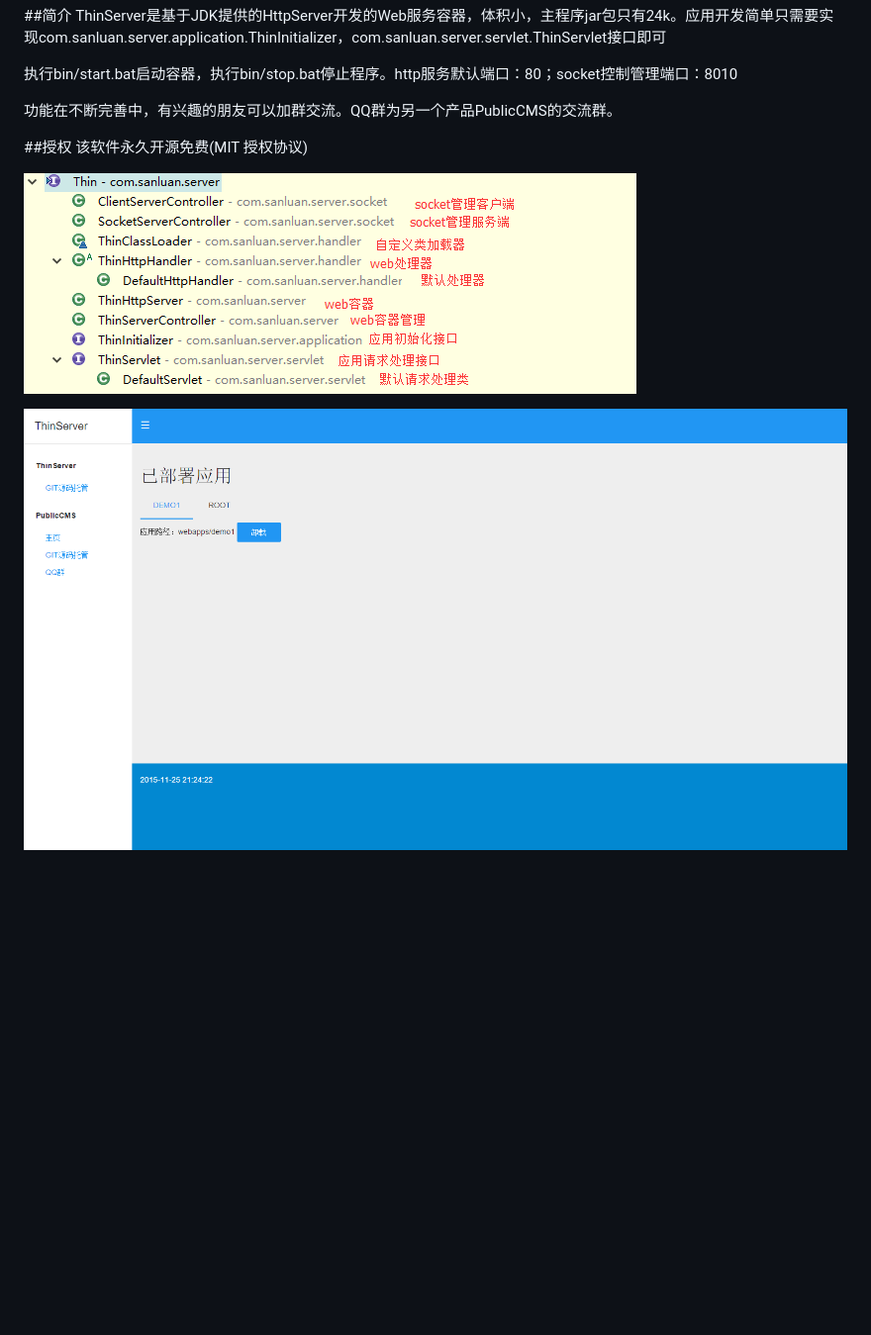
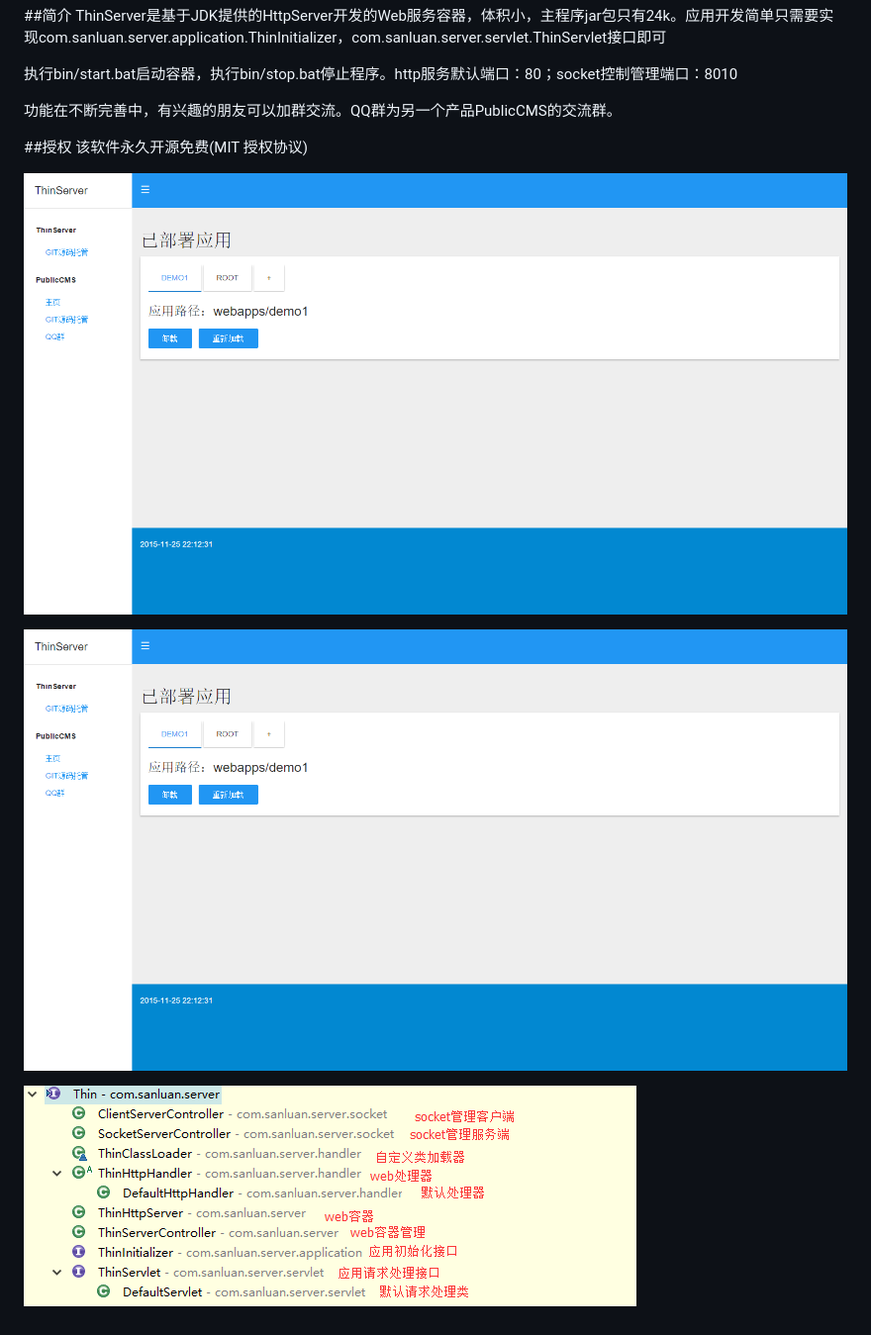
Before and after one commit to sanluan/ThinServer, a Markdown page: README.md, the part around the change. Shown: that part at 99% size. Rendered like a GitHub page; pictures changed too: doc/index.png (deleted), doc/index1.png (added); blank space fills up the shorter version.

```diff
--- a/README.md
+++ b/README.md
@@ -12,6 +12,8 @@ ThinServer是基于JDK提供的HttpServer开发的Web服务容器，体积小，
 ##授权
 该软件永久开源免费(MIT 授权协议)
 
+![](doc/index1.png)
+
+![](doc/index1.png)
+
 ![](doc/class.png)
-
-![](doc/index.png)
```
Also changed, not shown: doc/index2.png (added), 5 other files.
